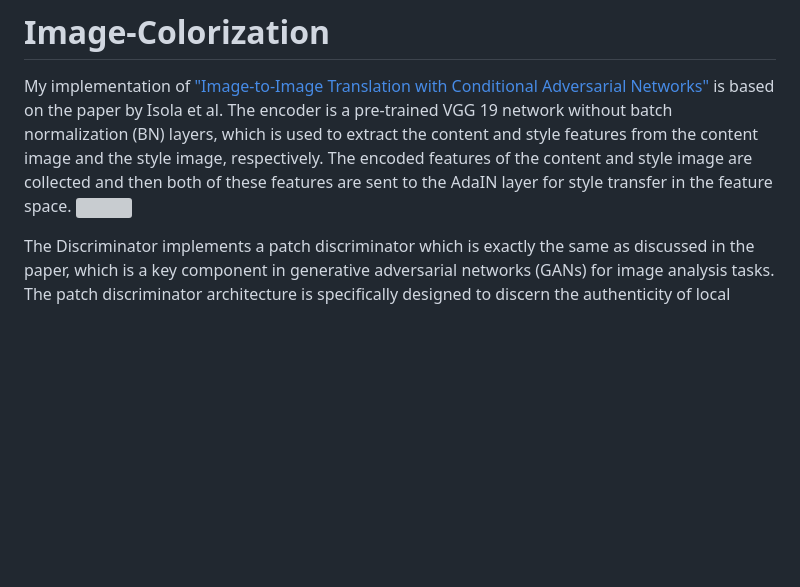
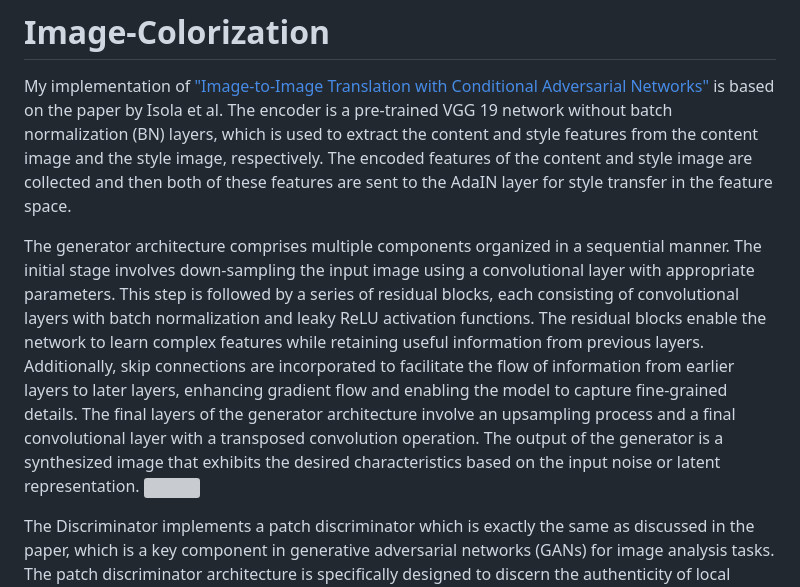
Before and after one commit to Moddy2024/Image-Colorization, a Markdown page: README.md, the part around the change. GitHub-like rendering; blank space fills up the shorter version; grey boxes are pictures that could not be loaded.

```diff
--- a/README.md
+++ b/README.md
@@ -2,6 +2,9 @@
 
 
 My implementation of ["Image-to-Image Translation with Conditional Adversarial Networks"](https://arxiv.org/pdf/1611.07004v3.pdf) is based on the paper by Isola et al. The encoder is a pre-trained VGG 19 network without batch normalization (BN) layers, which is used to extract the content and style features from the content image and the style image, respectively. The encoded features of the content and style image are collected and then both of these features are sent to the AdaIN layer for style transfer in the feature space.
+
+The generator architecture comprises multiple components organized in a sequential manner. The initial stage involves down-sampling the input image using a convolutional layer with appropriate parameters. This step is followed by a series of residual blocks, each consisting of convolutional layers with batch normalization and leaky ReLU activation functions. The residual blocks enable the network to learn complex features while retaining useful information from previous layers. Additionally, skip connections are incorporated to facilitate the flow of information from earlier layers to later layers, enhancing gradient flow and enabling the model to capture fine-grained details.
+The final layers of the generator architecture involve an upsampling process and a final convolutional layer with a transposed convolution operation. The output of the generator is a synthesized image that exhibits the desired characteristics based on the input noise or latent representation.
 ![](https://github.com/Moddy2024/AdaIN-Style-Transfer/blob/main/results/architecture.png)
 
 The Discriminator implements a patch discriminator which is exactly the same as discussed in the paper, which is a key component in generative adversarial networks (GANs) for image analysis tasks. The patch discriminator architecture is specifically designed to discern the authenticity of local image patches rather than the entire image. This approach facilitates fine-grained discrimination and enables the capture of intricate features within an image. The architecture of the patch discriminator is composed of a sequence of convolutional layers with progressively reduced spatial dimensions. Following each convolutional layer, batch normalization and LeakyReLU activation functions are applied. Batch normalization aids in stabilizing the training process by normalizing the layer inputs, while LeakyReLU activation introduces non-linearity and enhances the model's ability to capture complex patterns. The final layer of the discriminator produces a single output channel, representing the probability of the input patch being real or fake. This output probability is then utilized in tandem with the generator to train the discriminator within the GAN framework.
```
